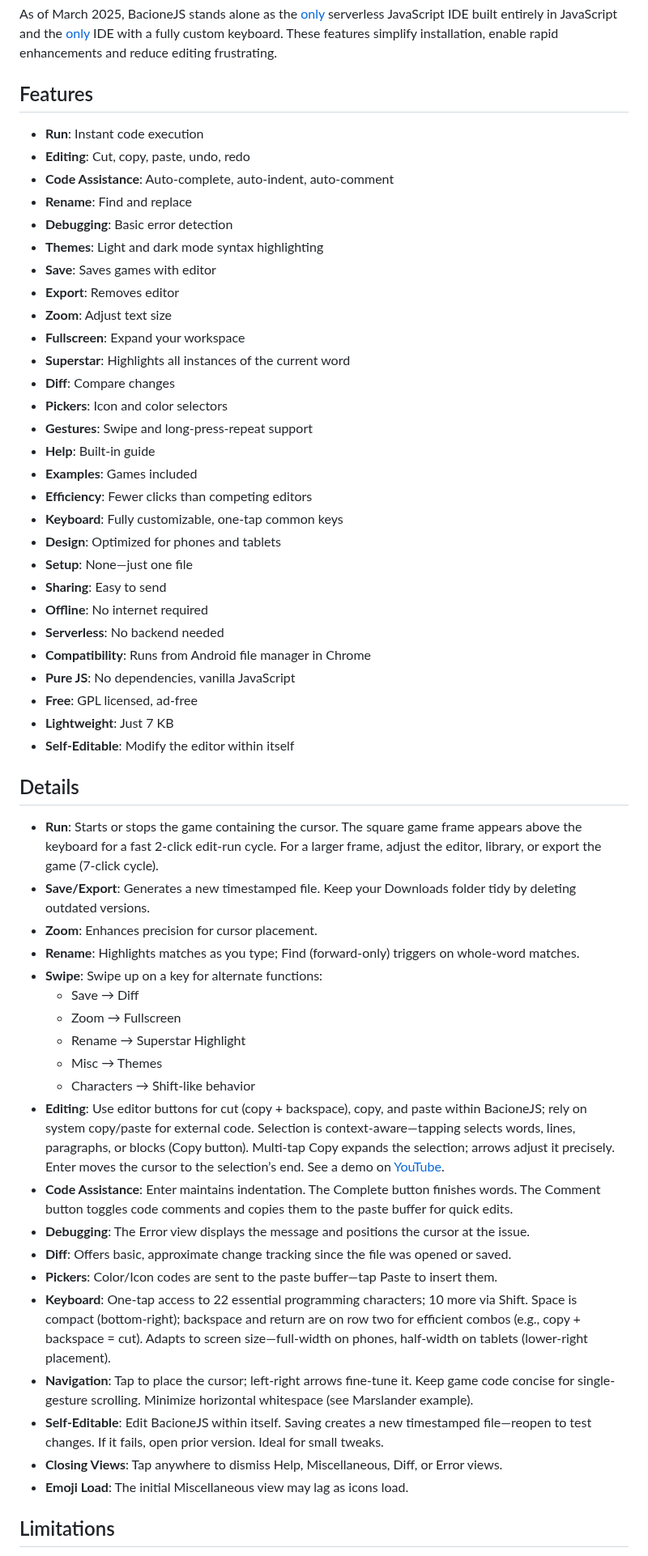
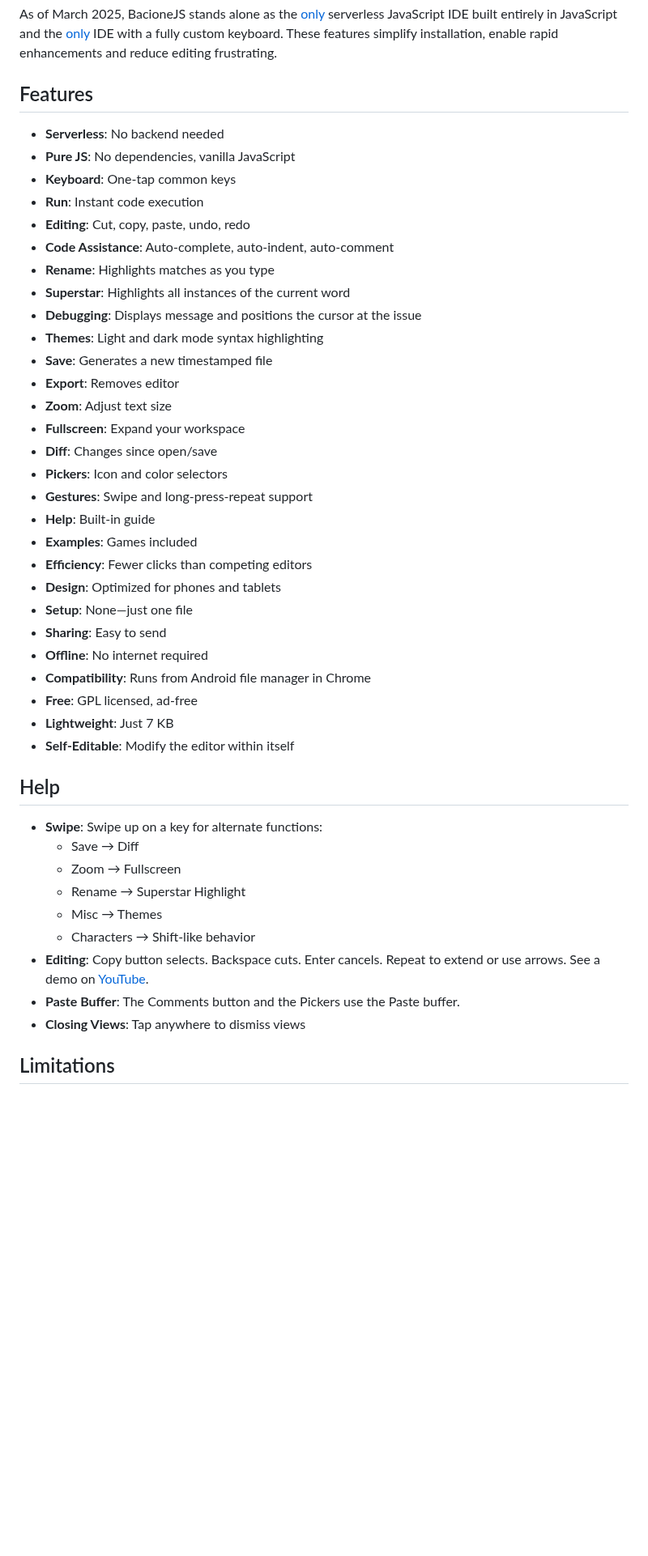
Before and after one commit to bacionejs/editor, a Markdown page: README.md, the part around one of its changes. Shown at 81% size. Drawn GitHub-style; blank space fills up the shorter version.

```diff
--- a/README.md
+++ b/README.md
@@ -28,56 +28,45 @@ As of March 2025, BacioneJS stands alone as the [only](//github.com/search?q=ser
 IDE with a fully custom keyboard. These features simplify installation, enable rapid enhancements and reduce editing frustrating.
 
 ## Features
+- **Serverless**: No backend needed
+- **Pure JS**: No dependencies, vanilla JavaScript
+- **Keyboard**: One-tap common keys
 - **Run**: Instant code execution
 - **Editing**: Cut, copy, paste, undo, redo
 - **Code Assistance**: Auto-complete, auto-indent, auto-comment
-- **Rename**: Find and replace
-- **Debugging**: Basic error detection
+- **Rename**: Highlights matches as you type
+- **Superstar**: Highlights all instances of the current word
+- **Debugging**: Displays message and positions the cursor at the issue
 - **Themes**: Light and dark mode syntax highlighting
-- **Save**: Saves games with editor
+- **Save**: Generates a new timestamped file
 - **Export**: Removes editor
 - **Zoom**: Adjust text size
 - **Fullscreen**: Expand your workspace
-- **Superstar**: Highlights all instances of the current word
-- **Diff**: Compare changes
+- **Diff**: Changes since open/save
 - **Pickers**: Icon and color selectors
 - **Gestures**: Swipe and long-press-repeat support
 - **Help**: Built-in guide
 - **Examples**: Games included
 - **Efficiency**: Fewer clicks than competing editors
-- **Keyboard**: Fully customizable, one-tap common keys
 - **Design**: Optimized for phones and tablets
 - **Setup**: None—just one file
 - **Sharing**: Easy to send
 - **Offline**: No internet required
-- **Serverless**: No backend needed
 - **Compatibility**: Runs from Android file manager in Chrome
-- **Pure JS**: No dependencies, vanilla JavaScript
 - **Free**: GPL licensed, ad-free
 - **Lightweight**: Just 7 KB
 - **Self-Editable**: Modify the editor within itself
 
-## Details
-- **Run**: Starts or stops the game containing the cursor. The square game frame appears above the keyboard for a fast 2-click edit-run cycle. For a larger frame, adjust the editor, library, or export the game (7-click cycle).
-- **Save/Export**: Generates a new timestamped file. Keep your Downloads folder tidy by deleting outdated versions.
-- **Zoom**: Enhances precision for cursor placement.
-- **Rename**: Highlights matches as you type; Find (forward-only) triggers on whole-word matches.
+## Help
 - **Swipe**: Swipe up on a key for alternate functions:
   - Save → Diff
   - Zoom → Fullscreen
   - Rename → Superstar Highlight
   - Misc → Themes
   - Characters → Shift-like behavior
-- **Editing**: Use editor buttons for cut (copy + backspace), copy, and paste within BacioneJS; rely on system copy/paste for external code. Selection is context-aware—tapping selects words, lines, paragraphs, or blocks (Copy button). Multi-tap Copy expands the selection; arrows adjust it precisely. Enter moves the cursor to the selection’s end. See a demo on [YouTube](http://www.youtube.com/@bacionejs).
-- **Code Assistance**: Enter maintains indentation. The Complete button finishes words. The Comment button toggles code comments and copies them to the paste buffer for quick edits.
-- **Debugging**: The Error view displays the message and positions the cursor at the issue.
-- **Diff**: Offers basic, approximate change tracking since the file was opened or saved.
-- **Pickers**: Color/Icon codes are sent to the paste buffer—tap Paste to insert them.
-- **Keyboard**: One-tap access to 22 essential programming characters; 10 more via Shift. Space is compact (bottom-right); backspace and return are on row two for efficient combos (e.g., copy + backspace = cut). Adapts to screen size—full-width on phones, half-width on tablets (lower-right placement).
-- **Navigation**: Tap to place the cursor; left-right arrows fine-tune it. Keep game code concise for single-gesture scrolling. Minimize horizontal whitespace (see Marslander example).
-- **Self-Editable**: Edit BacioneJS within itself. Saving creates a new timestamped file—reopen to test changes. If it fails, open prior version. Ideal for small tweaks.
-- **Closing Views**: Tap anywhere to dismiss Help, Miscellaneous, Diff, or Error views.
-- **Emoji Load**: The initial Miscellaneous view may lag as icons load.
+- **Editing**: Copy button selects. Backspace cuts. Enter cancels. Repeat to extend or use arrows. See a demo on [YouTube](http://www.youtube.com/@bacionejs).
+- **Paste Buffer**: The Comments button and the Pickers use the Paste buffer.
+- **Closing Views**: Tap anywhere to dismiss views
 
 ## Limitations
 - **Compatibility**: Requires Chrome on phones or tablets. Exported games have no such restriction.
```
Also changed, not shown: other parts of README.md (+1 -1 lines).
